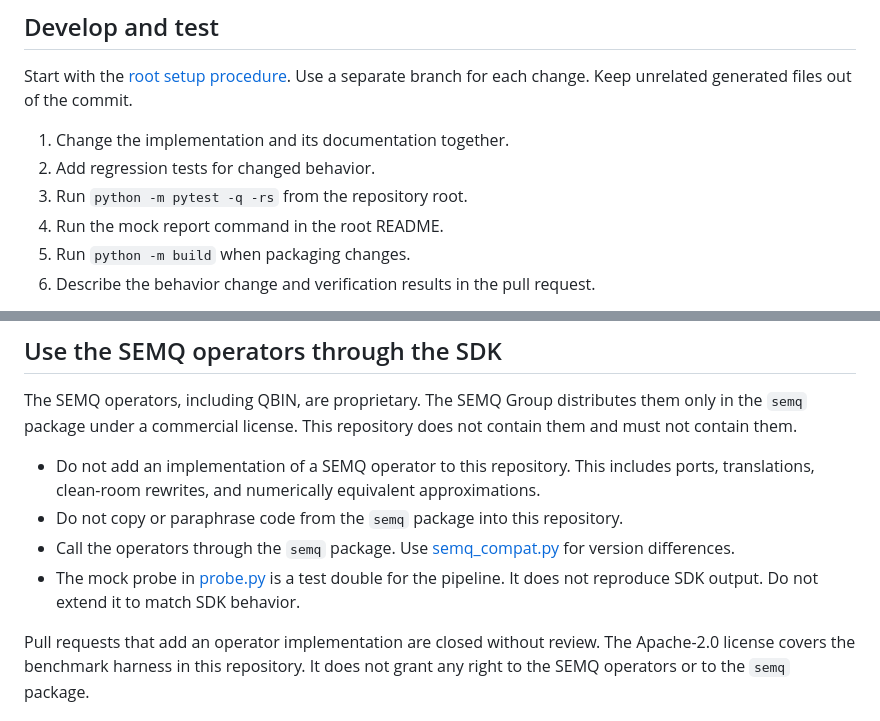
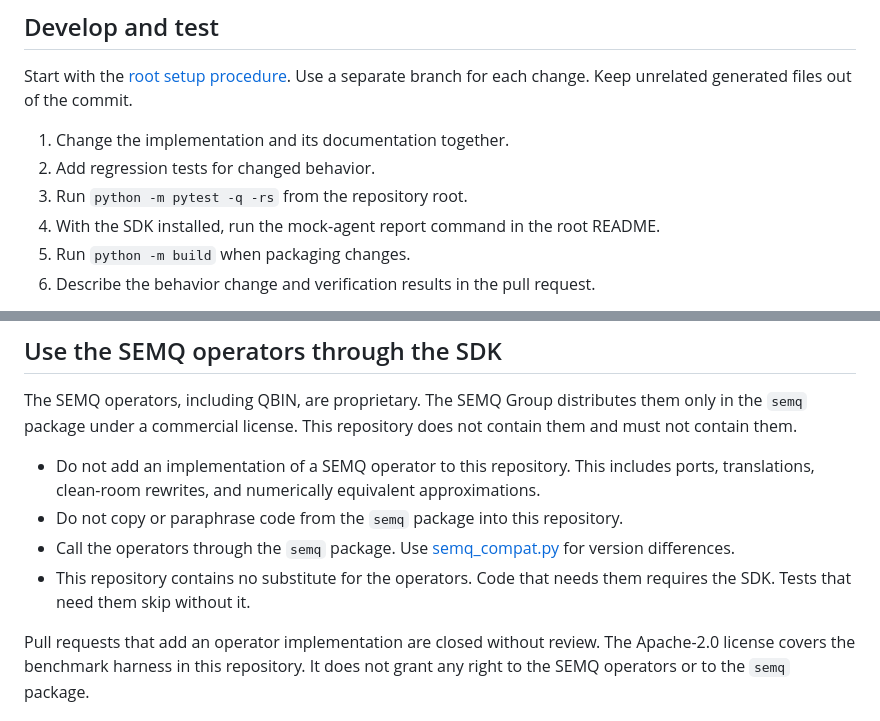
Before and after one commit to The-SEMQ-Group/semq-ari-benchmark, a Markdown page: CONTRIBUTING.md, 2 parts joined by grey strips. Rendered like a GitHub page.

Commit message:
contributing: the repository has no substitute for the operators
The mock probe is being removed, so the policy no longer carves out a
test double. Code that needs the operators requires the SDK.

```diff
--- a/CONTRIBUTING.md
+++ b/CONTRIBUTING.md
@@ -8,7 +8,7 @@ Use a separate branch for each change. Keep unrelated generated files out of the
 1. Change the implementation and its documentation together.
 2. Add regression tests for changed behavior.
 3. Run `python -m pytest -q -rs` from the repository root.
-4. Run the mock report command in the root README.
+4. With the SDK installed, run the mock-agent report command in the root README.
 5. Run `python -m build` when packaging changes.
 6. Describe the behavior change and verification results in the pull request.
 
@@ -25,8 +25,8 @@ This repository does not contain them and must not contain them.
   This includes ports, translations, clean-room rewrites, and numerically equivalent approximations.
 - Do not copy or paraphrase code from the `semq` package into this repository.
 - Call the operators through the `semq` package. Use [semq_compat.py](ari/semq_compat.py) for version differences.
-- The mock probe in [probe.py](ari/probe.py) is a test double for the pipeline. It does not reproduce SDK output.
-  Do not extend it to match SDK behavior.
+- This repository contains no substitute for the operators. Code that needs them requires the SDK.
+  Tests that need them skip without it.
 
 Pull requests that add an operator implementation are closed without review.
 The Apache-2.0 license covers the benchmark harness in this repository.
```
